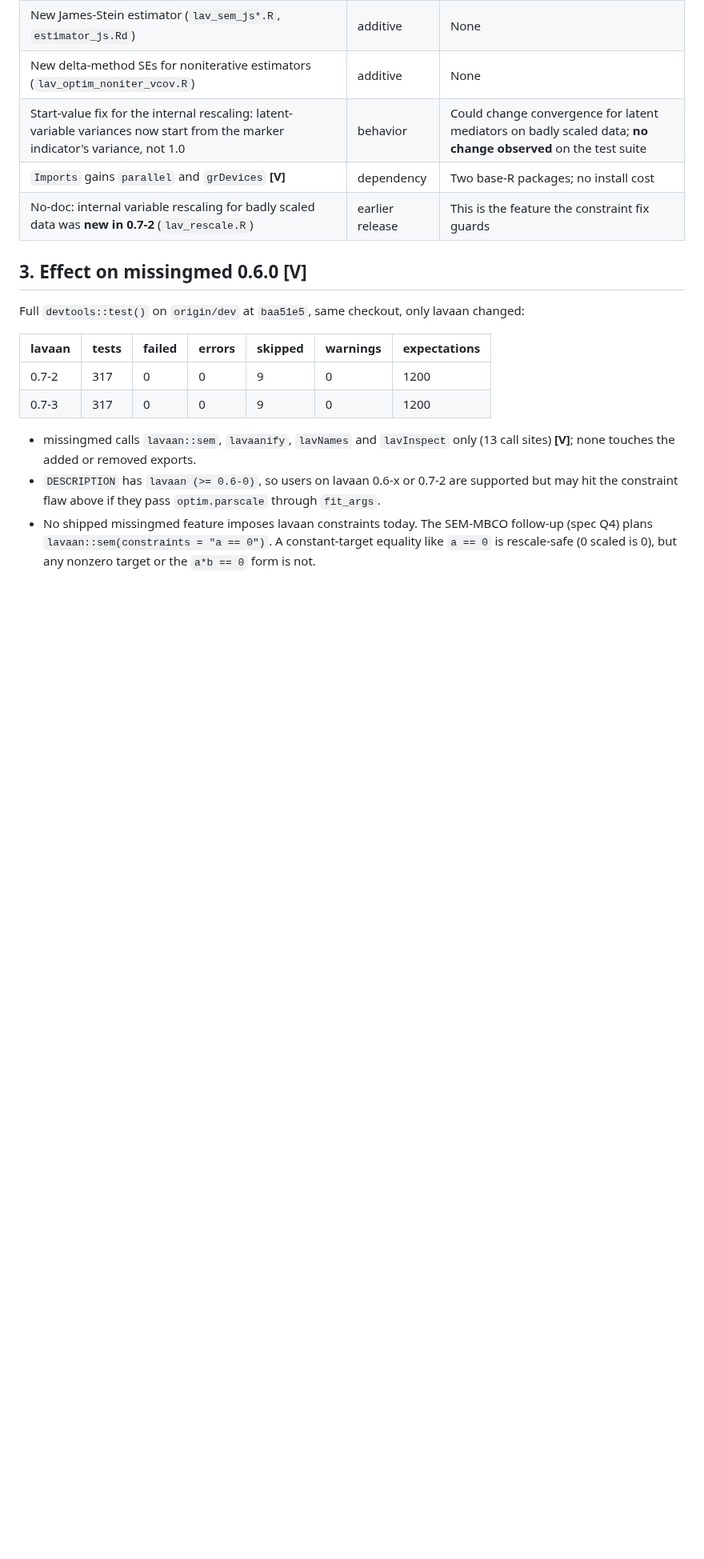
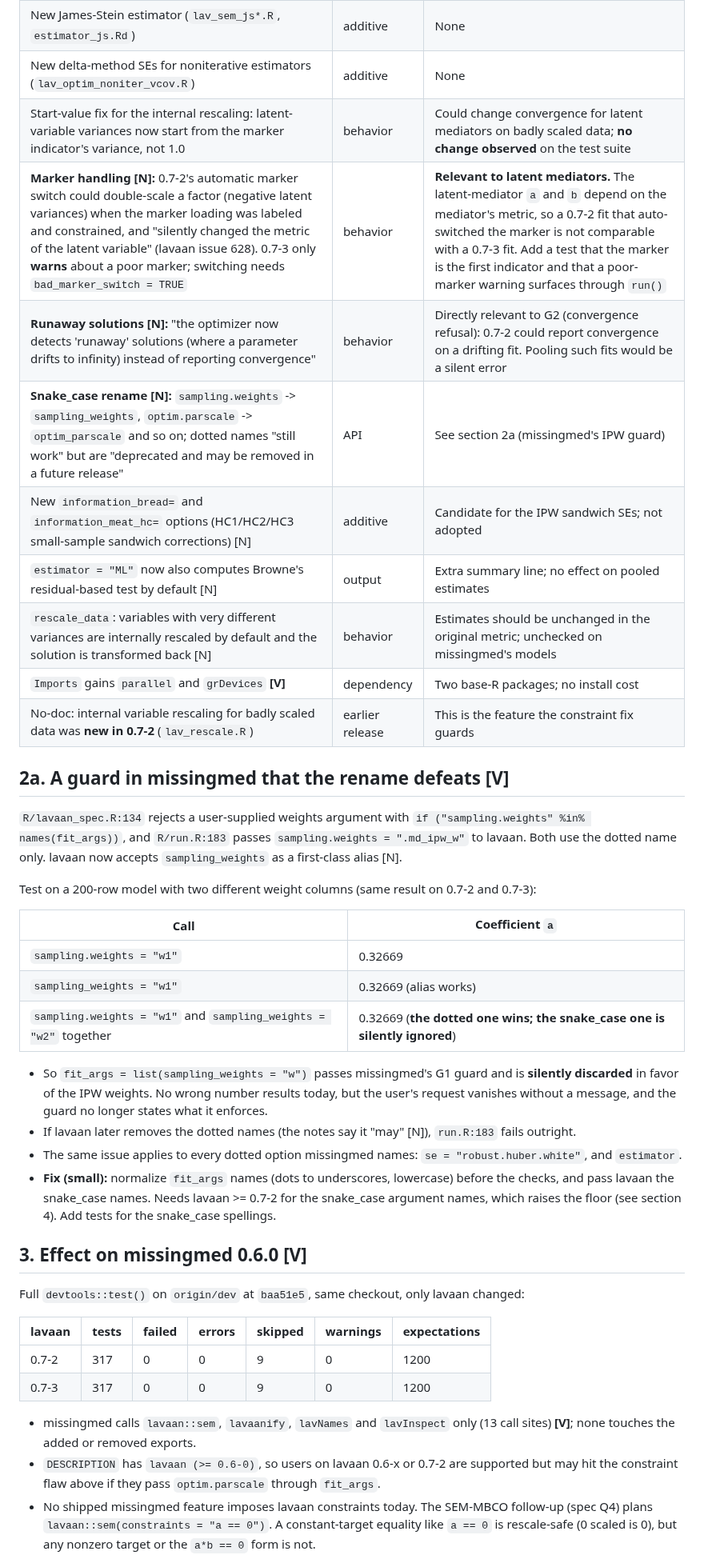
Before and after one commit to Data-Wise/missingmed, a Markdown page: docs/reports/REPORT-lavaan-0.7-3-changes-2026-10-08.md, the part around one of its changes. Shown at 80% size. GitHub-like rendering; blank space fills up the shorter version.

Commit message:
docs(reports): fold lavaan's release notes into the 0.7-3 report
Co-Authored-By: Claude Sonnet 5.5 <noreply@anthropic.com>

```diff
--- a/docs/reports/REPORT-lavaan-0.7-3-changes-2026-10-08.md
+++ b/docs/reports/REPORT-lavaan-0.7-3-changes-2026-10-08.md
@@ -38,8 +41,31 @@ Model `M ~ a*X; Y ~ b*M + cp*X` (n = 300), `optim.parscale = "standardized"`:
 | New James-Stein estimator (`lav_sem_js*.R`, `estimator_js.Rd`) | additive | None |
 | New delta-method SEs for noniterative estimators (`lav_optim_noniter_vcov.R`) | additive | None |
 | Start-value fix for the internal rescaling: latent-variable variances now start from the marker indicator's variance, not 1.0 | behavior | Could change convergence for latent mediators on badly scaled data; **no change observed** on the test suite |
+| **Marker handling [N]:** 0.7-2's automatic marker switch could double-scale a factor (negative latent variances) when the marker loading was labeled and constrained, and "silently changed the metric of the latent variable" (lavaan issue 628). 0.7-3 only **warns** about a poor marker; switching needs `bad_marker_switch = TRUE` | behavior | **Relevant to latent mediators.** The latent-mediator `a` and `b` depend on the mediator's metric, so a 0.7-2 fit that auto-switched the marker is not comparable with a 0.7-3 fit. Add a test that the marker is the first indicator and that a poor-marker warning surfaces through `run()` |
+| **Runaway solutions [N]:** "the optimizer now detects 'runaway' solutions (where a parameter drifts to infinity) instead of reporting convergence" | behavior | Directly relevant to G2 (convergence refusal): 0.7-2 could report convergence on a drifting fit. Pooling such fits would be a silent error |
+| **Snake_case rename [N]:** `sampling.weights` -> `sampling_weights`, `optim.parscale` -> `optim_parscale` and so on; dotted names "still work" but are "deprecated and may be removed in a future release" | API | See section 2a (missingmed's IPW guard) |
+| New `information_bread=` and `information_meat_hc=` options (HC1/HC2/HC3 small-sample sandwich corrections) [N] | additive | Candidate for the IPW sandwich SEs; not adopted |
+| `estimator = "ML"` now also computes Browne's residual-based test by default [N] | output | Extra summary line; no effect on pooled estimates |
+| `rescale_data`: variables with very different variances are internally rescaled by default and the solution is transformed back [N] | behavior | Estimates should be unchanged in the original metric; unchecked on missingmed's models |
 | `Imports` gains `parallel` and `grDevices` **[V]** | dependency | Two base-R packages; no install cost |
 | No-doc: internal variable rescaling for badly scaled data was **new in 0.7-2** (`lav_rescale.R`) | earlier release | This is the feature the constraint fix guards |
+
+## 2a. A guard in missingmed that the rename defeats [V]
+
+`R/lavaan_spec.R:134` rejects a user-supplied weights argument with `if ("sampling.weights" %in% names(fit_args))`, and `R/run.R:183` passes `sampling.weights = ".md_ipw_w"` to lavaan. Both use the dotted name only. lavaan now accepts `sampling_weights` as a first-class alias [N].
+
+Test on a 200-row model with two different weight columns (same result on 0.7-2 and 0.7-3):
+
+| Call | Coefficient `a` |
+|---|---|
+| `sampling.weights = "w1"` | 0.32669 |
+| `sampling_weights = "w1"` | 0.32669 (alias works) |
+| `sampling.weights = "w1"` and `sampling_weights = "w2"` together | 0.32669 (**the dotted one wins; the snake_case one is silently ignored**) |
+
+- So `fit_args = list(sampling_weights = "w")` passes missingmed's G1 guard and is **silently discarded** in favor of the IPW weights. No wrong number results today, but the user's request vanishes without a message, and the guard no longer states what it enforces.
+- If lavaan later removes the dotted names (the notes say it "may" [N]), `run.R:183` fails outright.
+- The same issue applies to every dotted option missingmed names: `se = "robust.huber.white"`, and `estimator`.
+- **Fix (small):** normalize `fit_args` names (dots to underscores, lowercase) before the checks, and pass lavaan the snake_case names. Needs lavaan >= 0.7-2 for the snake_case argument names, which raises the floor (see section 4). Add tests for the snake_case spellings.
 
 ## 3. Effect on missingmed 0.6.0 [V]
 
```
Also changed, not shown: other parts of docs/reports/REPORT-lavaan-0.7-3-changes-2026-10-08.md (+10 -5 lines).
